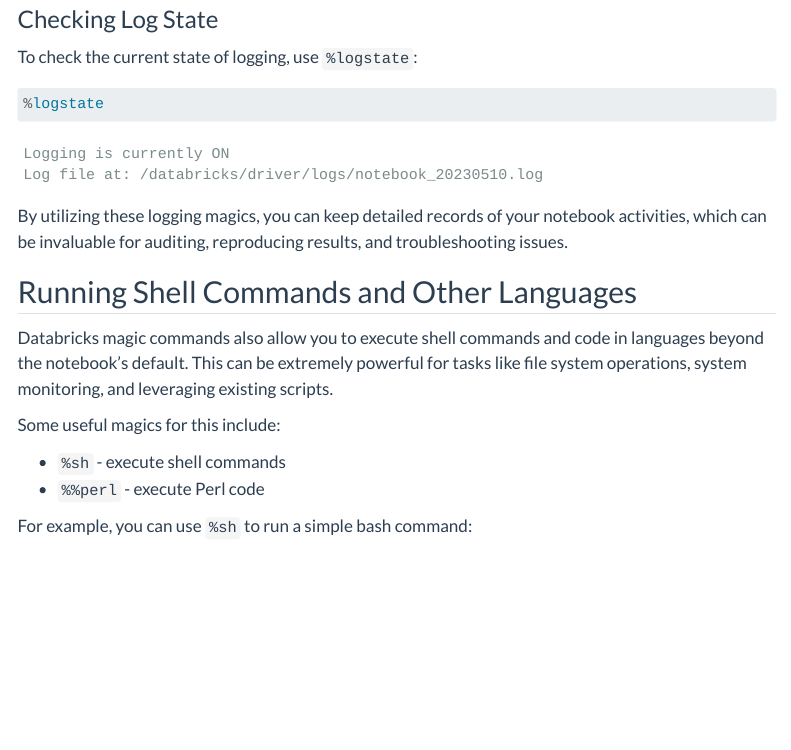
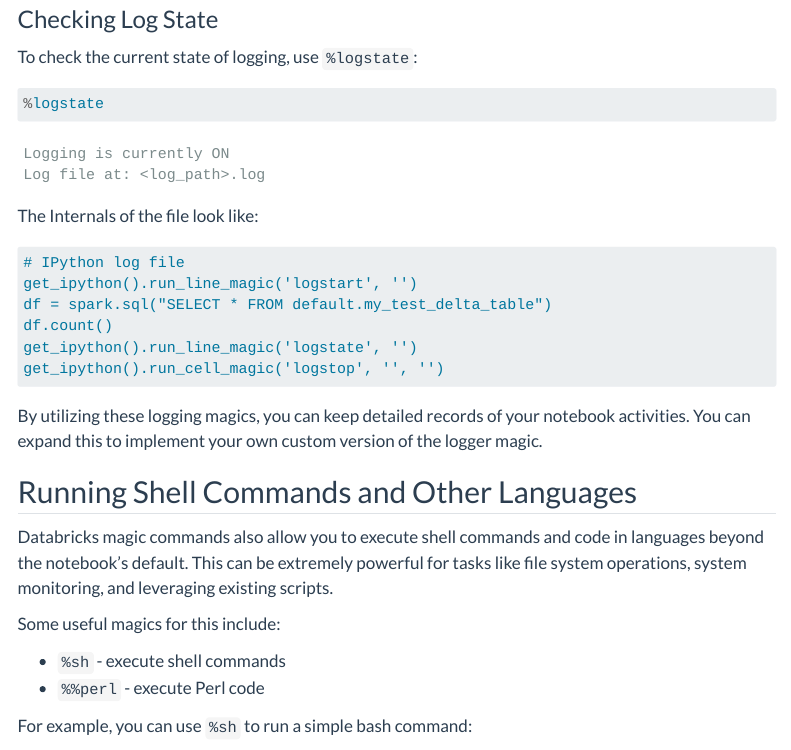
Before and after one commit to fusionet24/DailyDatabricks, a Quarto document (site/tips/Notebook/moremagics.qmd): the page in a window 1100 px wide, from 2540 px down. Rendered offline with R 4.5, knitr and Pandoc in place of Quarto, with nearby package versions; menus at the side of the page are left out.

Commit message:
More Magics

````diff
--- a/site/tips/Notebook/moremagics.qmd
+++ b/site/tips/Notebook/moremagics.qmd
@@ -127,10 +127,21 @@
 
 ```
 Logging is currently ON
-Log file at: /databricks/driver/logs/notebook_20230510.log
+Log file at: <log_path>.log
 ```
 
-By utilizing these logging magics, you can keep detailed records of your notebook activities, which can be invaluable for auditing, reproducing results, and troubleshooting issues.
+The Internals of the file look like:
+
+```txt
+# IPython log file
+get_ipython().run_line_magic('logstart', '')
+df = spark.sql("SELECT * FROM default.my_test_delta_table")
+df.count()
+get_ipython().run_line_magic('logstate', '')
+get_ipython().run_cell_magic('logstop', '', '')
+```
+
+By utilizing these logging magics, you can keep detailed records of your notebook activities. You can expand this to implement your own custom version of the logger magic.
 
 ## Running Shell Commands and Other Languages
 
````
